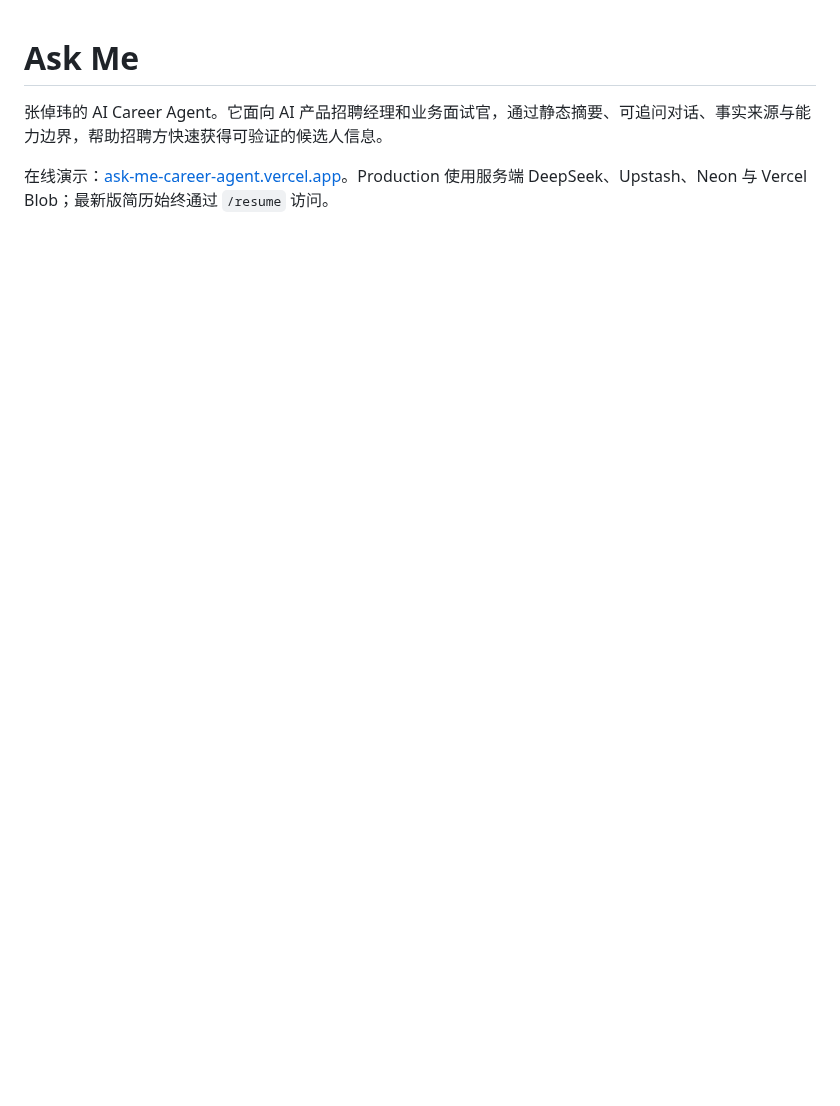
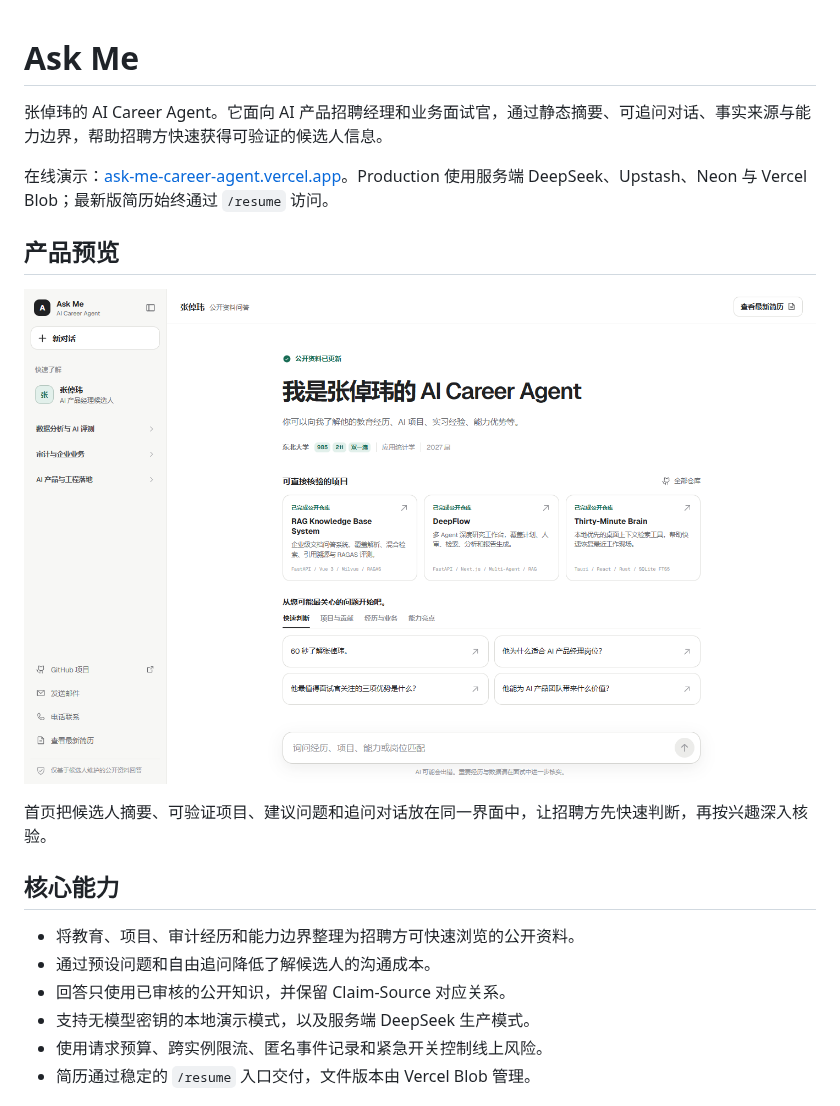
Before and after one commit to ZackZhang-AI/ask-me-career-agent, a Markdown page: README.md, the part around one of its changes. Drawn GitHub-style; pictures changed too: docs/images/readme-home.png (added); blank space fills up the shorter version.

Commit message:
docs: ?? Career Agent ???????
???????????????????????????????????

```diff
--- a/README.md
+++ b/README.md
@@ -3,3 +3,19 @@
 张倬玮的 AI Career Agent。它面向 AI 产品招聘经理和业务面试官，通过静态摘要、可追问对话、事实来源与能力边界，帮助招聘方快速获得可验证的候选人信息。
 
 在线演示：[ask-me-career-agent.vercel.app](https://ask-me-career-agent.vercel.app)。Production 使用服务端 DeepSeek、Upstash、Neon 与 Vercel Blob；最新版简历始终通过 `/resume` 访问。
+
+## 产品预览
+
+![Ask Me AI Career Agent 首页](docs/images/readme-home.png)
+
+首页把候选人摘要、可验证项目、建议问题和追问对话放在同一界面中，让招聘方先快速判断，再按兴趣深入核验。
+
+## 核心能力
+
+- 将教育、项目、审计经历和能力边界整理为招聘方可快速浏览的公开资料。
+- 通过预设问题和自由追问降低了解候选人的沟通成本。
+- 回答只使用已审核的公开知识，并保留 Claim-Source 对应关系。
+- 支持无模型密钥的本地演示模式，以及服务端 DeepSeek 生产模式。
+- 使用请求预算、跨实例限流、匿名事件记录和紧急开关控制线上风险。
+- 简历通过稳定的 `/resume` 入口交付，文件版本由 Vercel Blob 管理。
+
```
Also changed, not shown: other parts of README.md (+32 -0 lines).
